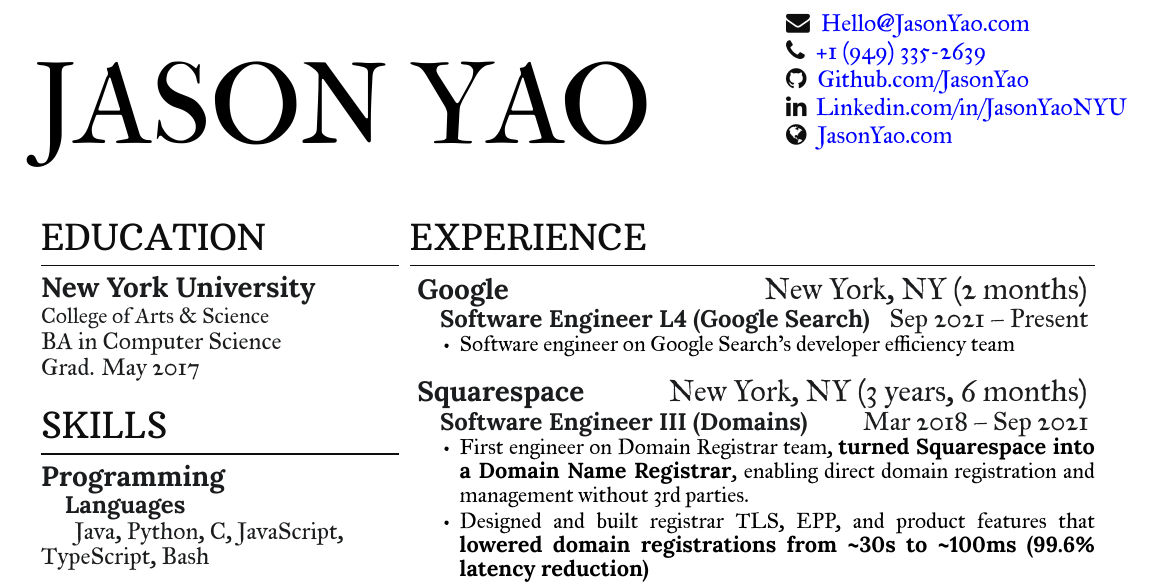
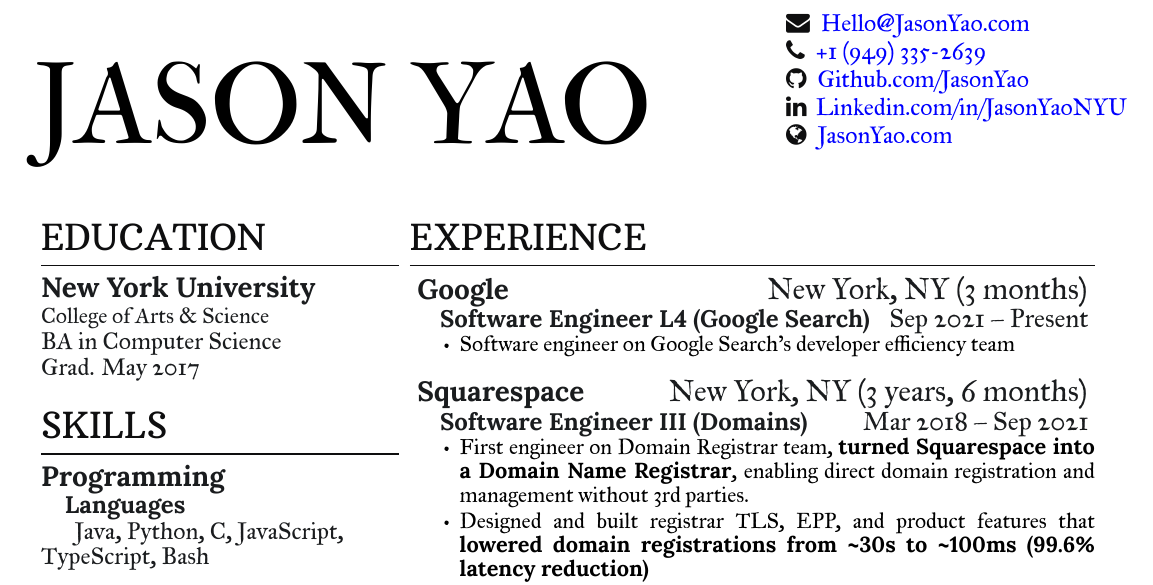
Before and after one commit to JasonYao/resume, a LaTeX CV (Resume_Jason_Yao.tex): part of the page, cut so that both start at the same text. Compiled offline with XeLaTeX.

Commit message:
[Build] 9402ae3a7a6e99d2d411f0446a6ee82d0404e1a1

```diff
--- a/Resume_Jason_Yao.tex
+++ b/Resume_Jason_Yao.tex
@@ -153,7 +153,7 @@
 %
 \section{Experience}
 
-    \workplace{Google}{New York, NY}{2 months}
+    \workplace{Google}{New York, NY}{3 months}
             \position{Software Engineer L4 (Google Search)}{Sep 2021 – Present}
         \vspace{\topsep} % Hacky fix for awkward extra vertical space
         \begin{tightemize}
```
Also changed, not shown: docs/Resume_Jason_Yao.pdf, docs/Resume_Jason_Yao.png, 1 other file.
